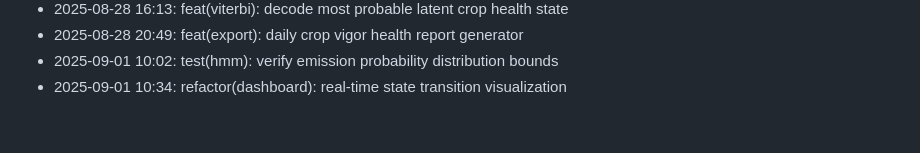
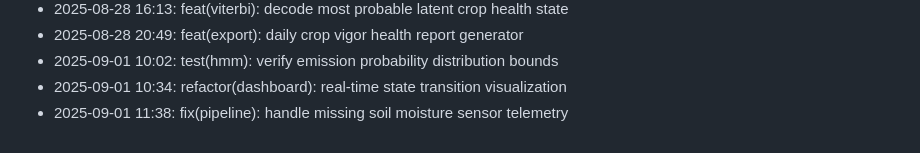
Before and after one commit to lak-is-law/crop-health-hmm, a Markdown page: docs/changelog.md, the part around the change. Rendered like a GitHub page.

Commit message:
fix(pipeline): handle missing soil moisture sensor telemetry

```diff
--- a/docs/changelog.md
+++ b/docs/changelog.md
@@ -54,3 +54,4 @@
 - 2025-08-28 20:49: feat(export): daily crop vigor health report generator
 - 2025-09-01 10:02: test(hmm): verify emission probability distribution bounds
 - 2025-09-01 10:34: refactor(dashboard): real-time state transition visualization
+- 2025-09-01 11:38: fix(pipeline): handle missing soil moisture sensor telemetry
```
